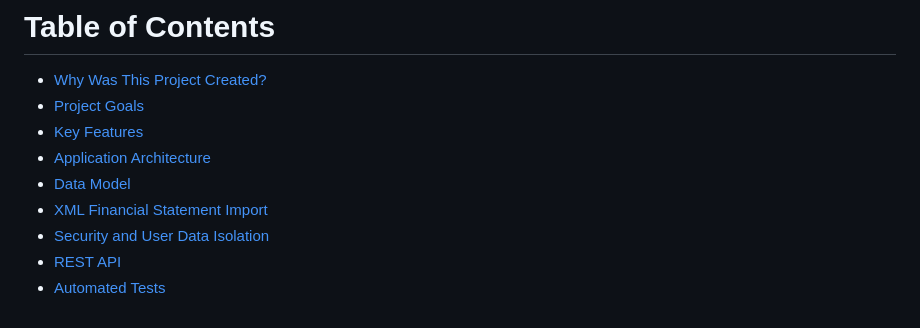
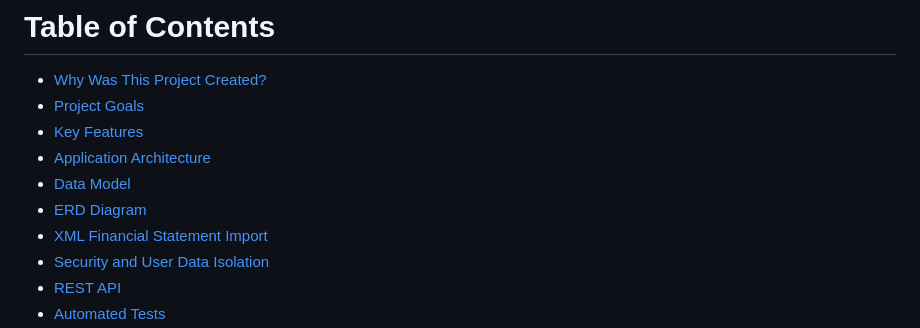
Before and after one commit to Stazus/projekt_django, a Markdown page: README.md, the part around the change. Drawn GitHub-style.

Commit message:
Dodano diagram ERD do spisu treści

```diff
--- a/README.md
+++ b/README.md
@@ -27,6 +27,7 @@ The application was designed as a foundation for long-term development. Future s
 - [Key Features](#key-features)
 - [Application Architecture](#application-architecture)
 - [Data Model](#data-model)
+- [ERD Diagram](#erd-diagram)
 - [XML Financial Statement Import](#xml-financial-statement-import)
 - [Security and User Data Isolation](#security-and-user-data-isolation)
 - [REST API](#rest-api)
```
Also changed, not shown: README_PL.md (+1 -0 lines).
